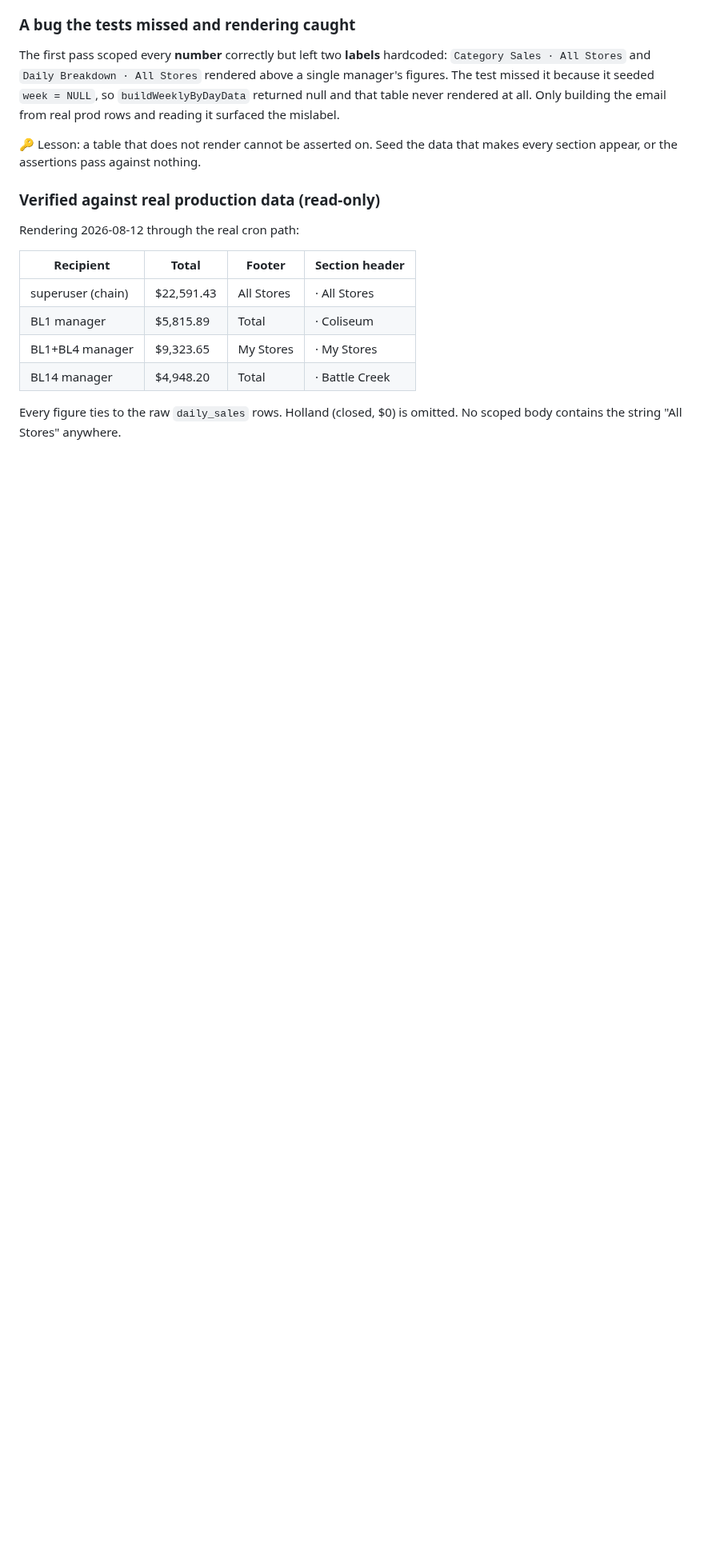
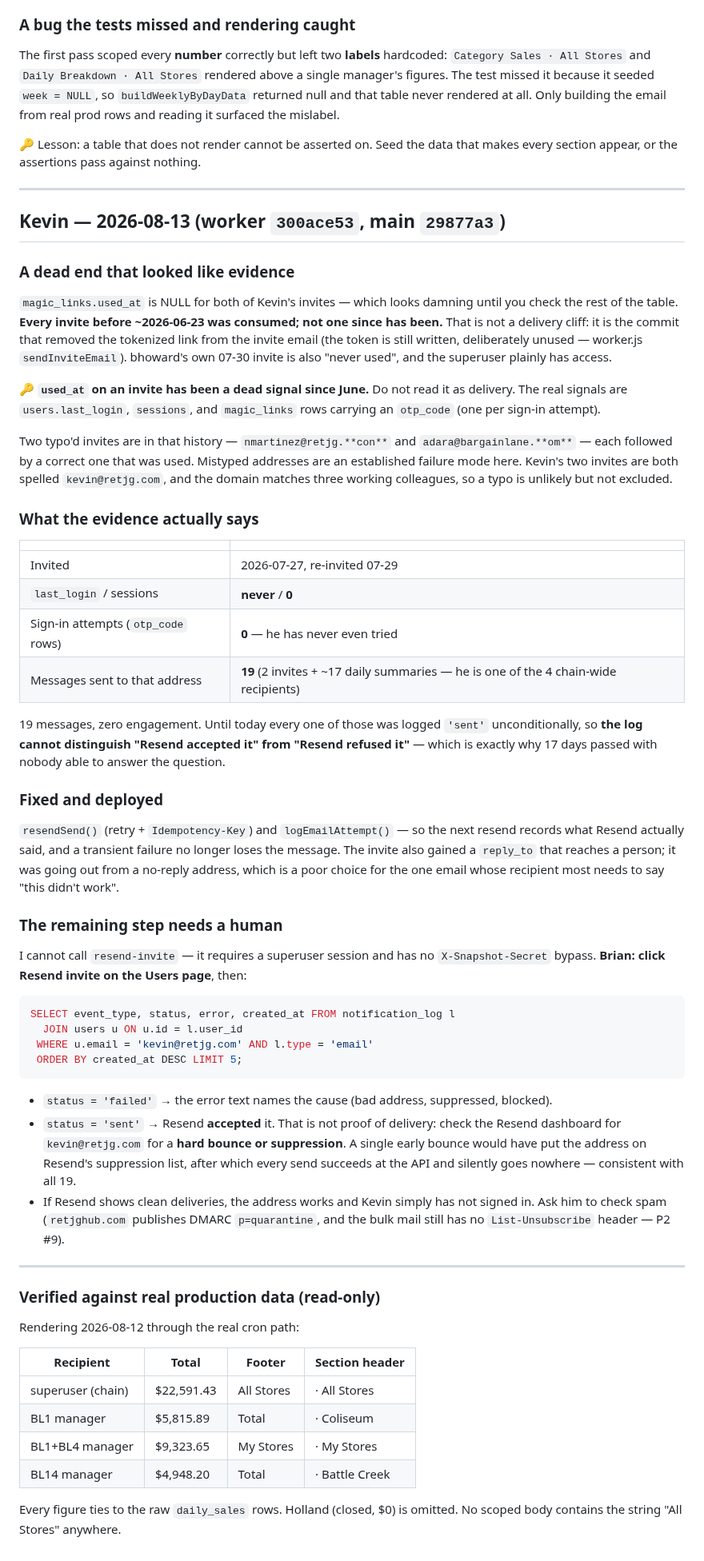
Before and after one commit to Droidan1/labor-dashboard, a Markdown page: tasks/notification-email-audit.md, the part around one of its changes. Shown at 80% size. GitHub-like rendering; blank space fills up the shorter version.

Commit message:
docs: the Kevin diagnosis, and why used_at proved nothing
magic_links.used_at is NULL for both of Kevin's invites, which reads as a
delivery failure until you check the rest of the table: every invite before
~2026-06-23 was consumed and none since, because that is when the tokenized link
left the invite email. bhoward's own 07-30 invite is "never used" too. The
signal has been dead for two months.

What is left: never logged in, zero sessions, zero sign-in attempts, and 19
messages sent to that address (2 invites plus ~17 daily summaries, since he is
one of the four chain-wide recipients). All 19 were logged 'sent' by a hardcoded
literal, so the log could not distinguish accepted from refused -- which is
precisely why nobody could answer this for 17 days.

Also records the two typo'd invites already in the history (@retjg.con,
@bargainlane.om), each followed by a corrected one that worked.

Co-Authored-By: Claude Opus 5 <noreply@anthropic.com>

````diff
--- a/tasks/notification-email-audit.md
+++ b/tasks/notification-email-audit.md
@@ -250,6 +253,74 @@ the email from real prod rows and reading it surfaced the mislabel.
 🔑 Lesson: a table that does not render cannot be asserted on. Seed the data that makes
 every section appear, or the assertions pass against nothing.
 
+---
+
+## Kevin — 2026-08-13 (worker `300ace53`, main `29877a3`)
+
+### A dead end that looked like evidence
+
+`magic_links.used_at` is NULL for both of Kevin's invites — which looks damning until you
+check the rest of the table. **Every invite before ~2026-06-23 was consumed; not one since
+has been.** That is not a delivery cliff: it is the commit that removed the tokenized link
+from the invite email (the token is still written, deliberately unused — worker.js
+`sendInviteEmail`). bhoward's own 07-30 invite is also "never used", and the superuser
+plainly has access.
+
+🔑 **`used_at` on an invite has been a dead signal since June.** Do not read it as
+delivery. The real signals are `users.last_login`, `sessions`, and `magic_links` rows
+carrying an `otp_code` (one per sign-in attempt).
+
+Two typo'd invites are in that history — `nmartinez@retjg.**con**` and
+`adara@bargainlane.**om**` — each followed by a correct one that was used. Mistyped
+addresses are an established failure mode here. Kevin's two invites are both spelled
+`kevin@retjg.com`, and the domain matches three working colleagues, so a typo is unlikely
+but not excluded.
+
+### What the evidence actually says
+
+| | |
+|---|---|
+| Invited | 2026-07-27, re-invited 07-29 |
+| `last_login` / sessions | **never** / **0** |
+| Sign-in attempts (`otp_code` rows) | **0** — he has never even tried |
+| Messages sent to that address | **19** (2 invites + ~17 daily summaries — he is one of the 4 chain-wide recipients) |
+
+19 messages, zero engagement. Until today every one of those was logged `'sent'`
+unconditionally, so **the log cannot distinguish "Resend accepted it" from "Resend
+refused it"** — which is exactly why 17 days passed with nobody able to answer the
+question.
+
+### Fixed and deployed
+
+`resendSend()` (retry + `Idempotency-Key`) and `logEmailAttempt()` — so the next resend
+records what Resend actually said, and a transient failure no longer loses the message.
+The invite also gained a `reply_to` that reaches a person; it was going out from a
+no-reply address, which is a poor choice for the one email whose recipient most needs to
+say "this didn't work".
+
+### The remaining step needs a human
+
+I cannot call `resend-invite` — it requires a superuser session and has no
+`X-Snapshot-Secret` bypass. **Brian: click Resend invite on the Users page**, then:
+
+```sql
+SELECT event_type, status, error, created_at FROM notification_log l
+  JOIN users u ON u.id = l.user_id
+ WHERE u.email = 'kevin@retjg.com' AND l.type = 'email'
+ ORDER BY created_at DESC LIMIT 5;
+```
+
+- `status = 'failed'` → the error text names the cause (bad address, suppressed, blocked).
+- `status = 'sent'` → Resend **accepted** it. That is not proof of delivery: check the
+  Resend dashboard for `kevin@retjg.com` for a **hard bounce or suppression**. A single
+  early bounce would have put the address on Resend's suppression list, after which every
+  send succeeds at the API and silently goes nowhere — consistent with all 19.
+- If Resend shows clean deliveries, the address works and Kevin simply has not signed in.
+  Ask him to check spam (`retjghub.com` publishes DMARC `p=quarantine`, and the bulk mail
+  still has no `List-Unsubscribe` header — P2 #9).
+
+---
+
 ### Verified against real production data (read-only)
 
 Rendering 2026-08-12 through the real cron path:
````
Also changed, not shown: other parts of tasks/notification-email-audit.md (+11 -8 lines).
